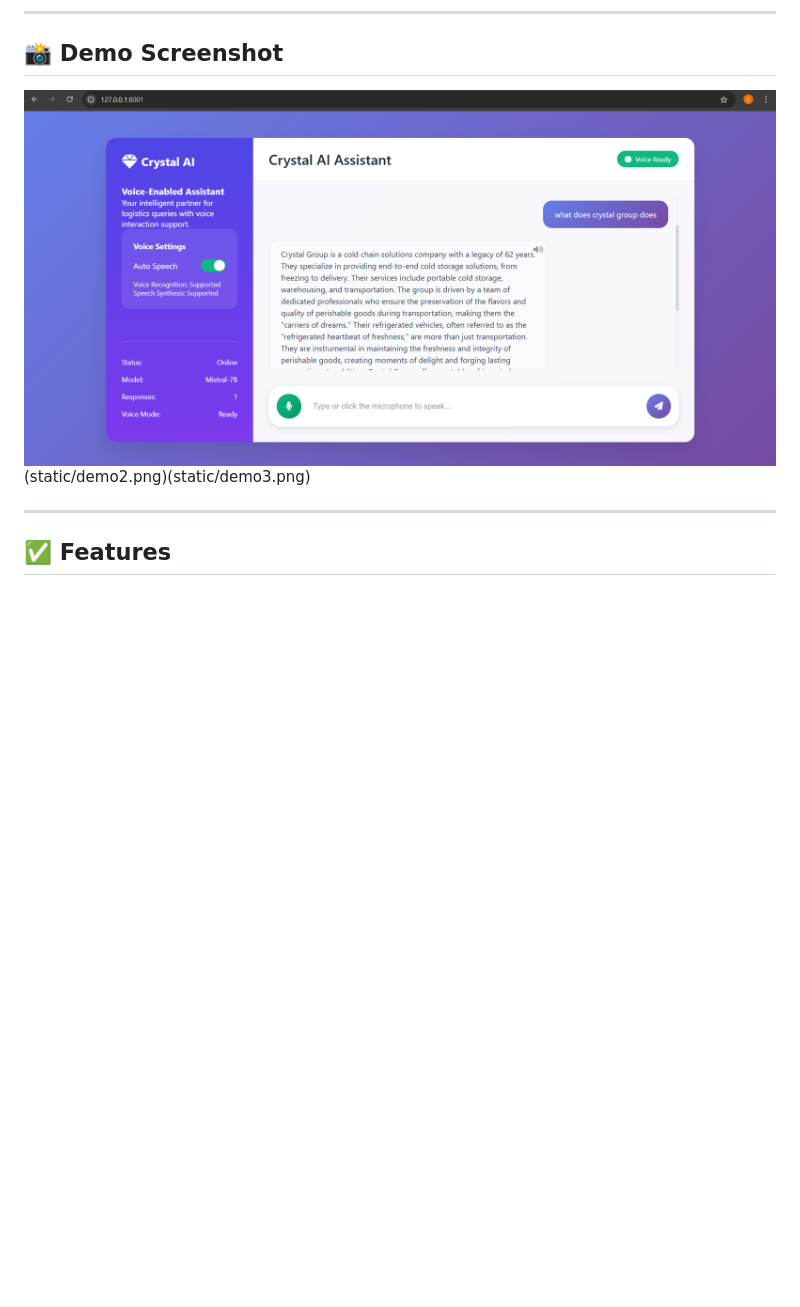
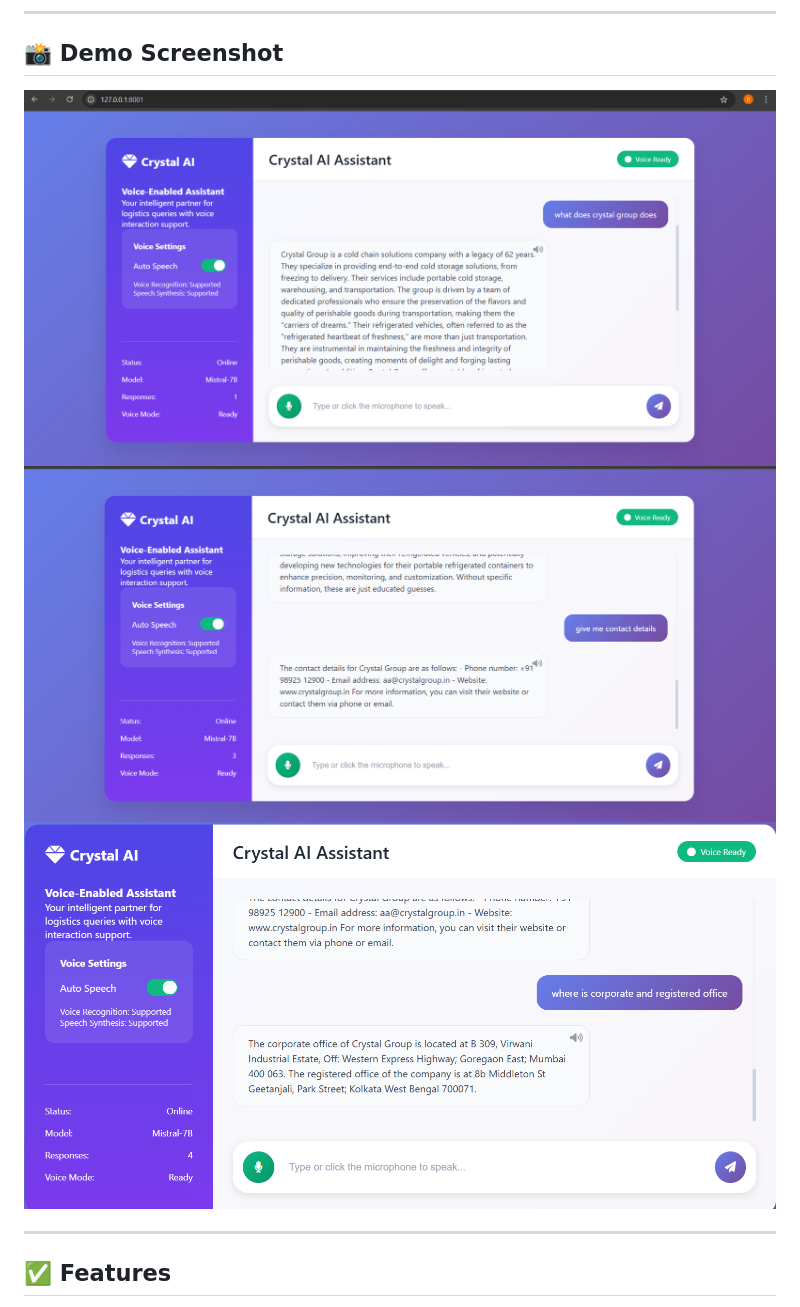
Before and after one commit to devang30github/Crystal_Group_Voice_AI_Bot, a Markdown page: README.md, the part around the change. GitHub-like rendering; blank space fills up the shorter version.

```diff
--- a/README.md
+++ b/README.md
@@ -11,7 +11,9 @@ This project is a submission for the AI Generalist role at **Crystal Group**. It
 
 ## 📸 Demo Screenshot
 
-![Crystal Voice Assistant UI Screenshot](static/demo1.png)(static/demo2.png)(static/demo3.png)
+![Crystal Voice Assistant UI Screenshot](static/demo1.png)
+![Crystal Voice Assistant UI Screenshot](static/demo2.png)
+![Crystal Voice Assistant UI Screenshot](static/demo3.png)
 
 ---
 
```
